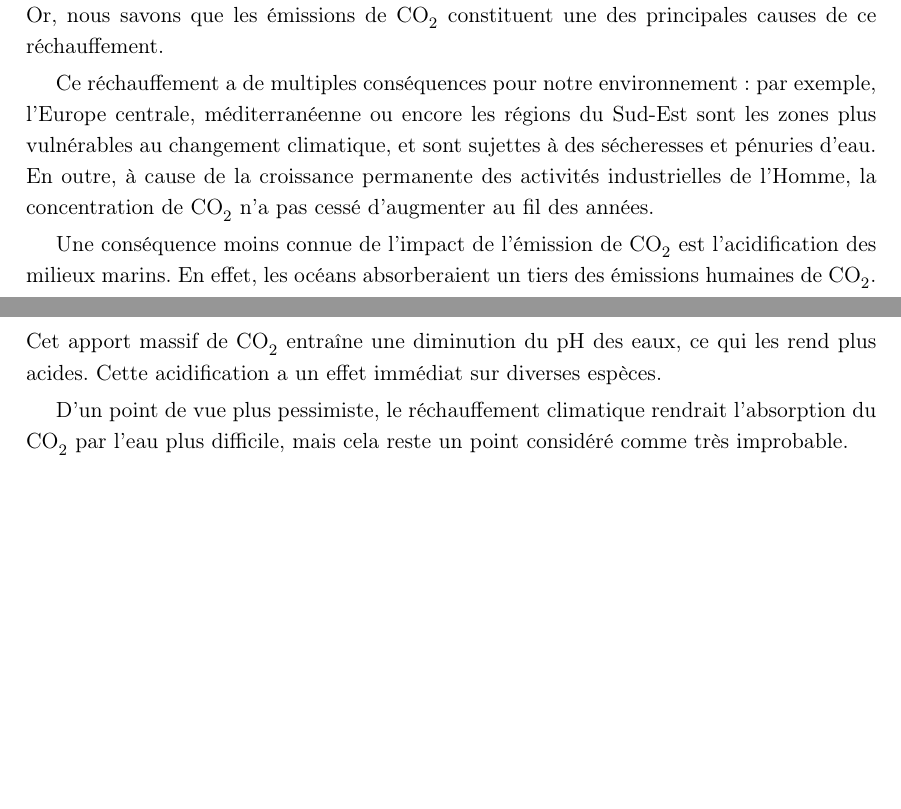
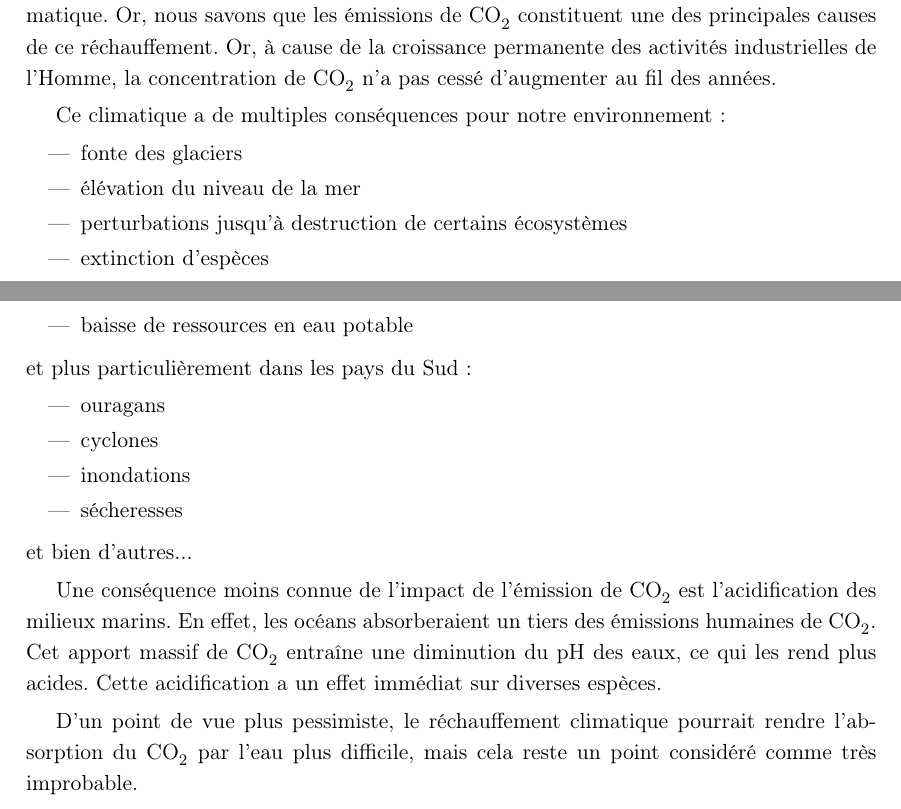
Before and after one commit to vlecomte/q3-1211, a LaTeX document (tache3/tache3.tex): two parts of pages 1 and 2 of 5, joined at a grey line, cut so that both start at the same text, the shorter picture padded with empty space. The pictures show the PDF file tache3/tache3.pdf that the author committed with the source.

Commit message:
Developped consequences of climate change more extensively

```diff
--- a/tache3/tache3.tex
+++ b/tache3/tache3.tex
@@ -35,12 +36,25 @@ Au fil des années, le réchauffement climatique est devenu une préoccupation m
 
-
-Ce réchauffement a de multiples conséquences pour notre environnement : par exemple, l'Europe centrale, méditerranéenne ou encore les régions du Sud-Est sont les zones plus vulnérables au changement climatique, et sont sujettes à des sécheresses et pénuries d'eau. En outre, à cause de la croissance permanente des activités industrielles de l'Homme, la concentration de \ce{CO2} n'a pas cessé d'augmenter au fil des années.
+Ce climatique a de multiples conséquences pour notre environnement:
+\begin{itemize}
+    \item fonte des glaciers
+    \item élévation du niveau de la mer
+    \item perturbations jusqu’à destruction de certains écosystèmes
+    \item extinction d’espèces
+    \item baisse de ressources en eau potable
+\end{itemize}
+et plus particulièrement dans les pays du Sud:
+\begin{itemize}
+    \item ouragans
+    \item cyclones
+    \item inondations
+    \item sécheresses
+\end{itemize}
+et bien d'autres...
 
 
 Une conséquence moins connue de l’impact de l’émission de \ce{CO2} est l’acidification des milieux marins. En effet, les océans absorberaient un tiers des émissions humaines de \ce{CO2}. Cet apport massif de \ce{CO2} entraîne une diminution du pH des eaux, ce qui les rend plus acides. Cette acidification a un effet immédiat sur diverses espèces.
 
-D’un point de vue plus pessimiste, le réchauffement climatique rendrait l’absorption du \ce{CO2} par l’eau plus difficile, mais cela reste un point considéré comme très improbable.
-
+D’un point de vue plus pessimiste, le réchauffement climatique pourrait rendre l’absorption du \ce{CO2} par l’eau plus difficile, mais cela reste un point considéré comme très improbable.
 
 Il nous paraît donc primordial d'analyser notre rejet en \ce{CO2} lors du procédé, afin de le minimiser.
 
```
Also changed, not shown: tache3/tache3.pdf, tache3/tache3.tex (1 more changed lines).
